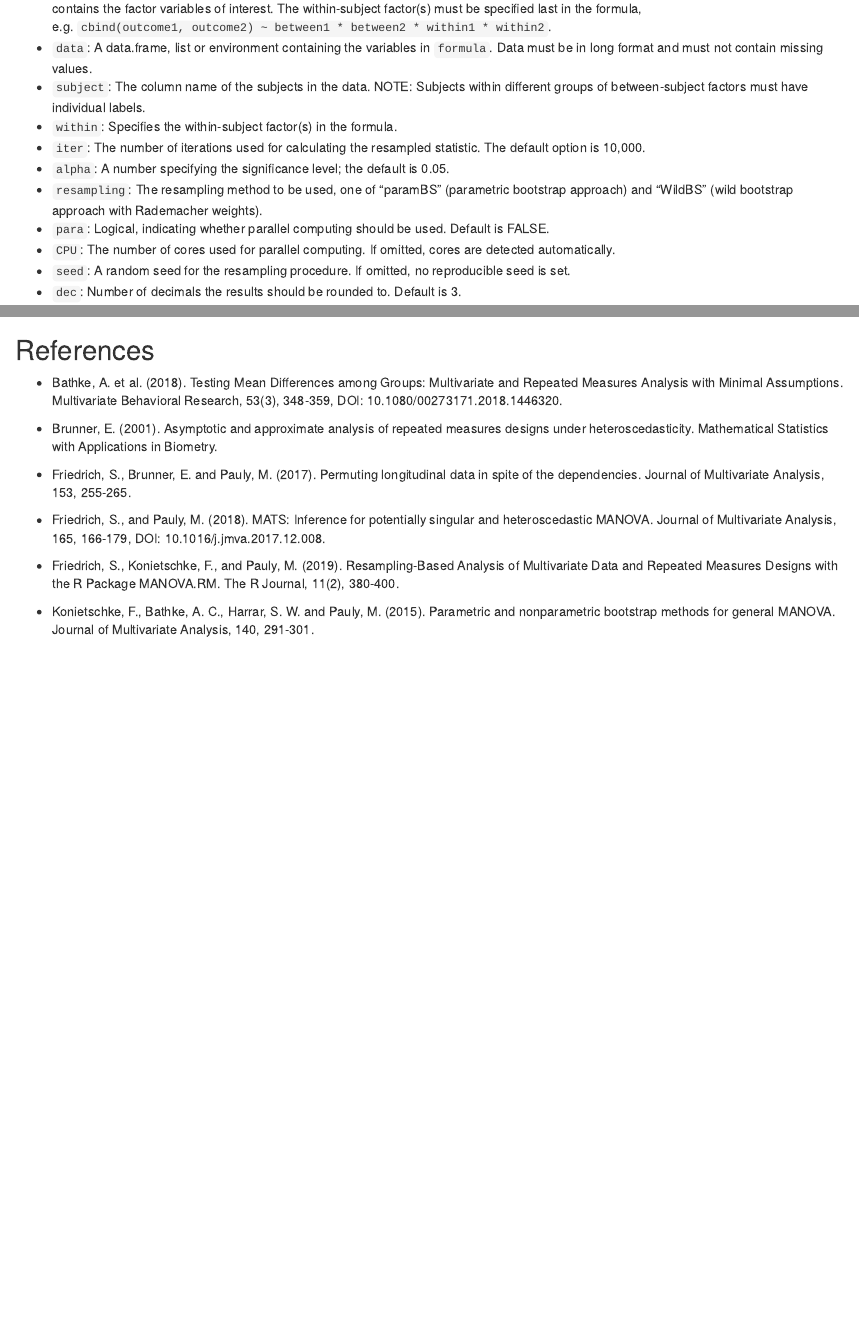
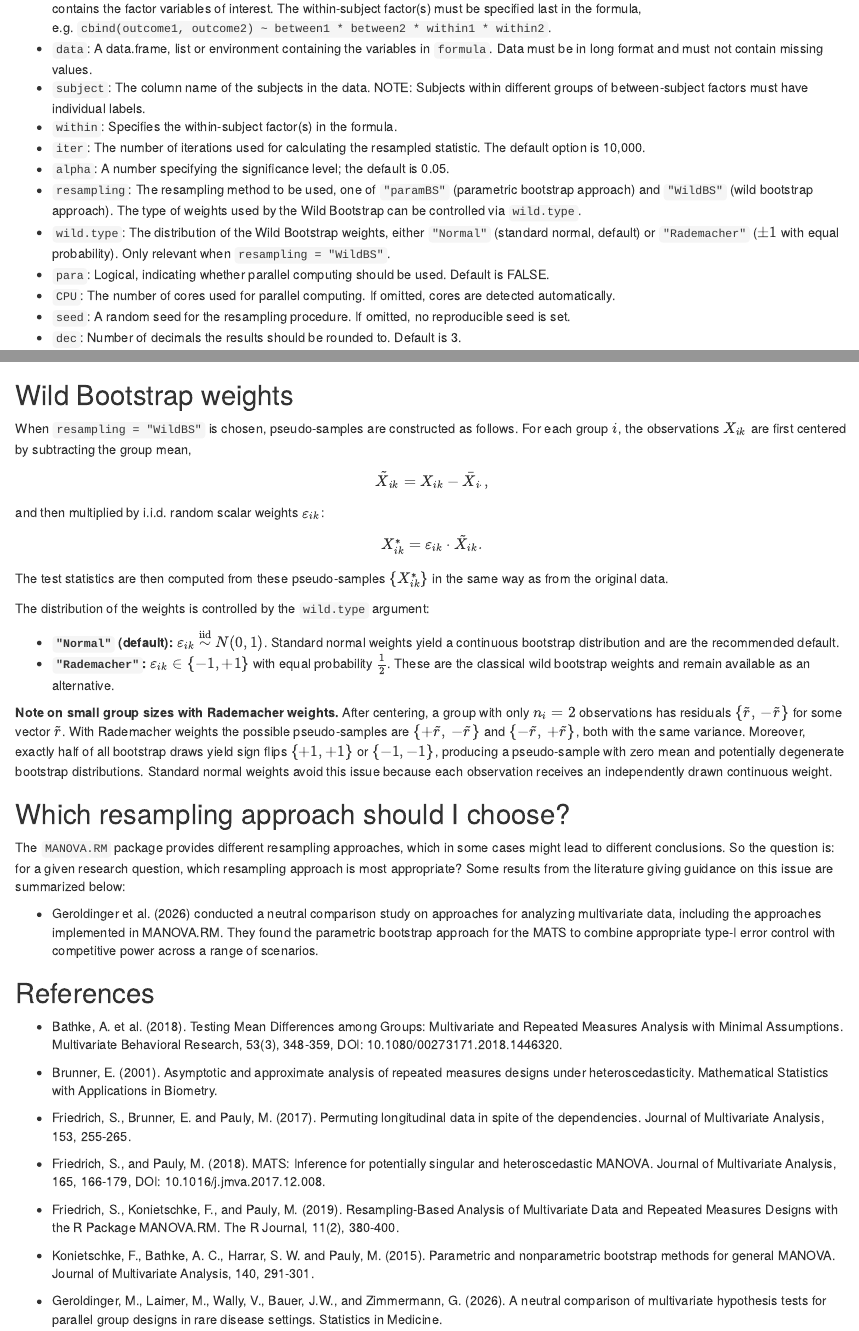
Before and after one commit to smn74/MANOVA.RM, an R Markdown document (vignettes/Introduction_to_MANOVA.RM.Rmd): the page in a window 1100 px wide, from 8010 px down before the commit and from 8160 px down after it, so that both start at the same text, and a second part further down, joined at a grey line. Rendered offline with R 4.5, knitr and Pandoc, with nearby package versions; some code elsewhere in the file could not run offline.

Commit message:
Fix bugs in Wild Bootstrap calculations

```diff
--- a/R/MANOVA-function.R
+++ b/R/MANOVA-function.R
@@ -97,11 +100,16 @@
 
 MANOVA <- function(formula, data, subject,
                    iter = 10000, alpha = 0.05, resampling = "paramBS",
+                   wild.type = "Normal",
                    para = FALSE, CPU = NULL,
                    seed = NULL, nested.levels.unique = FALSE, dec = 3){
 
   if (!(resampling %in% c("paramBS", "WildBS"))){
     stop("Resampling must be one of 'paramBS' and 'WildBS'!")
+  }
+
+  if (resampling == "WildBS"){
+    wild.type <- match.arg(wild.type, c("Normal", "Rademacher"))
   }
 
   if(sum(grepl("cbind", formula)) != 0){
@@ -116,7 +124,8 @@ MANOVA <- function(formula, data, subject,
 
   input_list <- list(formula = formula, data = data,
                      subject = subject,
-                     iter = iter, alpha = alpha, resampling = resampling, seed = seed)
+                     iter = iter, alpha = alpha, resampling = resampling,
+                     wild.type = wild.type, seed = seed)
 
   dat <- model.frame(formula, data)
   if (!(subject %in% names(data))){
@@ -158,7 +167,8 @@ MANOVA <- function(formula, data, subject,
     rownames(WTS_out) <- fac_names
     names(WTPS_out) <- fac_names
     results <- MANOVA.Stat(data = response, n = n, hypo_matrices, iter = iter, alpha,
-                           resampling, n.groups = fl, p, para, CPU, seed)
+                           resampling, n.groups = fl, p, para, CPU, seed,
+                           wild.type = wild.type)
     WTS_out[1, ] <- round(results$WTS, dec)
     MATS_out <- round(results$MATS, dec)
     WTPS_out <- round(results$WTPS, dec)
@@ -294,7 +304,7 @@ MANOVA <- function(formula, data, subject,
     for (i in 1:length(hypo_matrices)) {
       results <- MANOVA.Stat(data = response, n, hypo_matrices[[i]],
                              iter, alpha, resampling, n.groups, p,
-                             para, CPU, seed)
+                             para, CPU, seed, wild.type = wild.type)
       WTS_out[i, ] <- round(results$WTS, dec)
       WTPS_out[i, ] <- round(results$WTPS, dec)
       MATS_out[i] <- round(results$MATS, dec)
--- a/R/MANOVA_Statistics.R
+++ b/R/MANOVA_Statistics.R
@@ -1,6 +1,6 @@
 ## function for calculating test statistics for MANOVA
 MANOVA.Stat <- function(data, n, hypo_matrix, iter, alpha, resampling, n.groups, p,
-                        para, CPU, seed){
+                        para, CPU, seed, wild.type = "Normal"){
 
   N <- sum(n)
   H <- hypo_matrix
@@ -68,8 +68,8 @@ MANOVA.Stat <- function(data, n, hypo_matrix, iter, alpha, resampling, n.groups,
     meansP <- list()
     for (i in 1:n.groups){
       y <- matrix(x[(n.temp[i]*p+1):(n.temp[i+1]*p)], ncol = p, byrow = TRUE)
-      epsi <- 2*rbinom(n[i], 1, 1/2)-1
-      xperm[[i]] <- epsi*(y - colMeans(y))
+      epsi <- if (wild.type == "Rademacher") 2*rbinom(n[i], 1, 1/2)-1 else rnorm(n[i])
+      xperm[[i]] <- epsi*sweep(y, 2, colMeans(y))
       VP[[i]] <- 1 / n[i] * cov(xperm[[i]])
       meansP[[i]] <- colMeans(xperm[[i]])
     }
@@ -153,7 +153,7 @@ MANOVA.Stat <- function(data, n, hypo_matrix, iter, alpha, resampling, n.groups,
 # MANOVA.Stat.wide is mathematically identical to multRM.Statistic with t = 1
 # (one observation per time point, i.e. no repeated measures within groups).
 MANOVA.Stat.wide <- function(Y, n, hypo_matrix, iter, alpha, resampling,
-                             para, CPU, seed, p){
+                             para, CPU, seed, p, wild.type = "Normal"){
   multRM.Statistic(Y, n, hypo_matrix, iter, alpha, resampling,
-                   para, CPU, seed, p, t = 1)
+                   para, CPU, seed, p, t = 1, wild.type = wild.type)
 }
--- a/R/MANOVAwide-function.R
+++ b/R/MANOVAwide-function.R
@@ -55,11 +58,16 @@
 
 MANOVA.wide <- function(formula, data,
                    iter = 10000, alpha = 0.05, resampling = "paramBS",
+                   wild.type = "Normal",
                    para = FALSE, CPU = NULL,
                    seed = NULL, nested.levels.unique = FALSE, dec = 3, ...){
 
   if (!(resampling %in% c("paramBS", "WildBS"))){
     stop("Resampling must be one of 'paramBS' and 'WildBS'!")
+  }
+
+  if (resampling == "WildBS"){
+    wild.type <- match.arg(wild.type, c("Normal", "Rademacher"))
   }
 
   output <- list()
@@ -71,7 +79,8 @@ MANOVA.wide <- function(formula, data,
   }
 
   input_list <- list(formula = formula, data = data,
-                     iter = iter, alpha = alpha, resampling = resampling, seed = seed)
+                     iter = iter, alpha = alpha, resampling = resampling,
+                     wild.type = wild.type, seed = seed)
 
   dat <- model.frame(formula, data)
   nr_hypo <- attr(terms(formula), "factors")
@@ -234,7 +243,8 @@ MANOVA.wide <- function(formula, data,
     # calculate results
     for (i in 1:length(hypo_matrices)) {
       results <- MANOVA.Stat.wide(Y2, n, hypo_matrices[[i]],
-                             iter, alpha, resampling, para, CPU, seed, p)
+                             iter, alpha, resampling, para, CPU, seed, p,
+                             wild.type = wild.type)
       WTS_out[i, ] <- round(results$WTS, dec)
       WTPS_out[i, ] <- round(results$WTPS, dec)
       MATS_out[i] <- round(results$MATS, dec)
--- a/R/RM-function.R
+++ b/R/RM-function.R
@@ -125,6 +128,7 @@
 RM <- function(formula, data, subject,
                within, no.subf, iter = 10000, alpha = 0.05,
                resampling = "Perm",
+               wild.type = "Normal",
                para = FALSE, CPU = NULL, seed = NULL,
                CI.method = "t-quantile", dec = 3){
 
@@ -134,6 +138,10 @@ RM <- function(formula, data, subject,
 
   if (!(CI.method %in% c("t-quantile", "resampling"))){
     stop("CI.method must be one of 't-quantile' or 'resampling'!")
+  }
+
+  if (resampling == "WildBS"){
+    wild.type <- match.arg(wild.type, c("Normal", "Rademacher"))
   }
 
   if(para){
@@ -147,6 +155,7 @@ RM <- function(formula, data, subject,
   input_list <- list(formula = formula, data = data,
                      subject = subject,
                      iter = iter, alpha = alpha, resampling = resampling,
+                     wild.type = wild.type,
                      seed = seed)
   #----------------------------------------------------------------------------------#
   # Determine names of within-subject factors if not given
@@ -199,7 +208,8 @@ RM <- function(formula, data, subject,
   for (i in 1:length(hypo_matrices)) {
     results <- RM.Stat(Y = Yw2, nind, hypo_matrices[[i]],
                        iter, alpha, iii = i, whole_count, n.sub = lev.sub,
-                       resampling, para, CPU, seed, CI.method)
+                       resampling, para, CPU, seed, CI.method,
+                       wild.type = wild.type)
     WTS_out[i, ] <- round(results$WTS, dec)
     ATS_out[i, ] <- round(results$ATS, dec)
     WTPS_out[i, ] <- round(results$WTPS, dec)
--- a/R/RM_Statistics.R
+++ b/R/RM_Statistics.R
@@ -1,6 +1,6 @@
 ## function for calculating test statistics, permutation etc for repeated measures
 RM.Stat<- function(Y, nind, hypo_matrix, iter, alpha, iii, hypo_counter, n.sub,
-                  resampling, para, CPU, seed, CI.method){
+                  resampling, para, CPU, seed, CI.method, wild.type = "Normal"){
 
   N <- sum(nind)
   H <- hypo_matrix
@@ -94,8 +94,8 @@ RM.Stat<- function(Y, nind, hypo_matrix, iter, alpha, iii, hypo_counter, n.sub,
     xperm <- list(NA)
     meansP <- list()
     for (i in 1:a){
-      epsi <- 2*rbinom(nind[i], 1, 1/2)-1
-      xperm[[i]] <- epsi*(Y[[i]] - colMeans(Y[[i]]))
+      epsi <- if (wild.type == "Rademacher") 2*rbinom(nind[i], 1, 1/2)-1 else rnorm(nind[i])
+      xperm[[i]] <- epsi*sweep(Y[[i]], 2, colMeans(Y[[i]]))
       VP[[i]] <- 1 / nind[i] * cov(xperm[[i]])
       meansP[[i]] <- colMeans(xperm[[i]])
     }
--- a/R/multRM-function.R
+++ b/R/multRM-function.R
@@ -91,10 +95,15 @@
 
 multRM <- function(formula, data, subject, within,
                    iter = 10000, alpha = 0.05, resampling = "paramBS",
+                   wild.type = "Normal",
                    para = FALSE, CPU = NULL, seed = NULL, dec = 3){
 
   if (!(resampling %in% c("paramBS", "WildBS"))){
     stop("Resampling must be one of 'paramBS' and 'WildBS'!")
+  }
+
+  if (resampling == "WildBS"){
+    wild.type <- match.arg(wild.type, c("Normal", "Rademacher"))
   }
 
   if(para){
@@ -106,7 +115,8 @@ multRM <- function(formula, data, subject, within,
 
 
   input_list <- list(formula = formula, data = data,
-                     iter = iter, alpha = alpha, resampling = resampling, seed = seed)
+                     iter = iter, alpha = alpha, resampling = resampling,
+                     wild.type = wild.type, seed = seed)
   #--------------------------------------------------------------------------------#
   # prepare data for the calculations
   prepdt <- prepare.data(formula, data, subject, within)
@@ -138,7 +148,8 @@ multRM <- function(formula, data, subject, within,
   for (i in 1:length(hypo_matrices)) {
     results <- multRM.Statistic(Yw2, nind, hypo_matrices[[i]], iter, alpha, resampling,
                                 para, CPU,
-                                seed, p, t=prod(fl[within]))
+                                seed, p, t=prod(fl[within]),
+                                wild.type = wild.type)
     WTS_out[i, ] <- round(results$WTS, dec)
     WTPS_out[i, ] <- round(results$WTPS, dec)
     MATS_out[i] <- round(results$MATS, dec)
--- a/R/multRM_Statistics.R
+++ b/R/multRM_Statistics.R
@@ -5,7 +5,7 @@
 # nind: number of individuals
 
 multRM.Statistic <- function(Y, nind, hypo_matrix, iter, alpha, resampling,
-                             para, CPU, seed, p, t){
+                             para, CPU, seed, p, t, wild.type = "Normal"){
 
   N <- sum(nind)
   H <- hypo_matrix
@@ -63,8 +63,8 @@ multRM.Statistic <- function(Y, nind, hypo_matrix, iter, alpha, resampling,
     xperm <- list(NA)
     meansP <- list()
     for (i in 1:a){
-      epsi <- 2*rbinom(nind[i], 1, 1/2)-1
-      xperm[[i]] <- epsi*(Y[[i]] - colMeans(Y[[i]]))
+      epsi <- if (wild.type == "Rademacher") 2*rbinom(nind[i], 1, 1/2)-1 else rnorm(nind[i])
+      xperm[[i]] <- epsi*sweep(Y[[i]], 2, colMeans(Y[[i]]))
       VP[[i]] <- 1 / nind[i] * cov(xperm[[i]])
       meansP[[i]] <- colMeans(xperm[[i]])
     }
--- a/vignettes/Introduction_to_MANOVA.RM.Rmd
+++ b/vignettes/Introduction_to_MANOVA.RM.Rmd
@@ -337,8 +343,12 @@ different groups of between-subject factors must have individual labels.
 * `iter`: The number of iterations used for calculating the resampled
    statistic. The default option is 10,000.
 * `alpha`: A number specifying the significance level; the default is 0.05.
-* `resampling`: The resampling method to be used, one of "paramBS" (parametric bootstrap
-   approach) and "WildBS" (wild bootstrap approach with Rademacher weights).
+* `resampling`: The resampling method to be used, one of `"paramBS"` (parametric bootstrap
+   approach) and `"WildBS"` (wild bootstrap approach). The type of weights used by the Wild
+   Bootstrap can be controlled via `wild.type`.
+* `wild.type`: The distribution of the Wild Bootstrap weights, either `"Normal"`
+   (standard normal, default) or `"Rademacher"` ($\pm 1$ with equal probability).
+   Only relevant when `resampling = "WildBS"`.
 * `para`: Logical, indicating whether parallel computing should be used. Default is FALSE.
 * `CPU`: The number of cores used for parallel computing. If omitted, cores are
   detected automatically.
@@ -385,6 +395,41 @@ parameters.
 For the `multRM()` function there is no GUI available yet.
 -->
 
+## Wild Bootstrap weights
+
+When `resampling = "WildBS"` is chosen, pseudo-samples are constructed as follows.
+For each group $i$, the observations $X_{ik}$ are first centered by subtracting the
+group mean,
+$$\tilde{X}_{ik} = X_{ik} - \bar{X}_{i\cdot},$$
+and then multiplied by i.i.d.\ random scalar weights $\varepsilon_{ik}$:
+$$X^*_{ik} = \varepsilon_{ik} \cdot \tilde{X}_{ik}.$$
+The test statistics are then computed from these pseudo-samples $\{X^*_{ik}\}$ in
+the same way as from the original data.
+
+The distribution of the weights is controlled by the `wild.type` argument:
+
+* **`"Normal"` (default):** $\varepsilon_{ik} \overset{\text{iid}}{\sim} N(0,1)$.
+  Standard normal weights yield a continuous bootstrap distribution and are the
+  recommended default.
+* **`"Rademacher"`:** $\varepsilon_{ik} \in \{-1, +1\}$ with equal probability
+  $\tfrac{1}{2}$. These are the classical wild bootstrap weights and remain
+  available as an alternative.
+
+**Note on small group sizes with Rademacher weights.** After centering, a group
+with only $n_i = 2$ observations has residuals $\{\tilde{r},\, -\tilde{r}\}$ for some
+vector $\tilde{r}$. With Rademacher weights the possible pseudo-samples are
+$\{+\tilde{r},\, -\tilde{r}\}$ and $\{-\tilde{r},\, +\tilde{r}\}$, both with the same
+variance. Moreover, exactly half of all bootstrap draws yield sign flips
+$\{+1, +1\}$ or $\{-1, -1\}$, producing a pseudo-sample with zero mean and
+potentially degenerate bootstrap distributions. Standard normal weights avoid
+this issue because each observation receives an independently drawn continuous weight.
+
+## Which resampling approach should I choose?
+
+The `MANOVA.RM` package provides different resampling approaches, which in some cases might lead to different conclusions. So the question is: for a given research question, which resampling approach is most appropriate? Some results from the literature giving guidance on this issue are summarized below:
+
+* Geroldinger et al. (2026) conducted a neutral comparison study on approaches for analyzing multivariate data, including the approaches implemented in MANOVA.RM. They found the parametric bootstrap approach for the MATS to combine appropriate type-I error control with competitive power across a range of scenarios.
+
 ## References
 
 * Bathke, A. et al. (2018).
@@ -405,3 +450,5 @@ For the `multRM()` function there is no GUI available yet.
 * Konietschke, F., Bathke, A. C., Harrar, S. W. and Pauly, M. (2015).
   Parametric and nonparametric bootstrap methods for general MANOVA. Journal
   of Multivariate Analysis, 140, 291-301.
+
+* Geroldinger, M., Laimer, M., Wally, V., Bauer, J.W., and Zimmermann, G. (2026). A neutral comparison of multivariate hypothesis tests for parallel group designs in rare disease settings. Statistics in Medicine.
```
Also changed, not shown: inst/NEWS.md (+6 -0 lines), R/MANOVA-function.R (11 more changed lines), R/MANOVA_Statistics.R (2 more changed lines), R/MANOVAwide-function.R (9 more changed lines), R/RM-function.R (13 more changed lines), R/RM_Statistics.R (4 more changed lines), R/multRM-function.R (10 more changed lines), R/multRM_Statistics.R (2 more changed lines), vignettes/Introduction_to_MANOVA.RM.Rmd (18 more changed lines), 6 other files.
